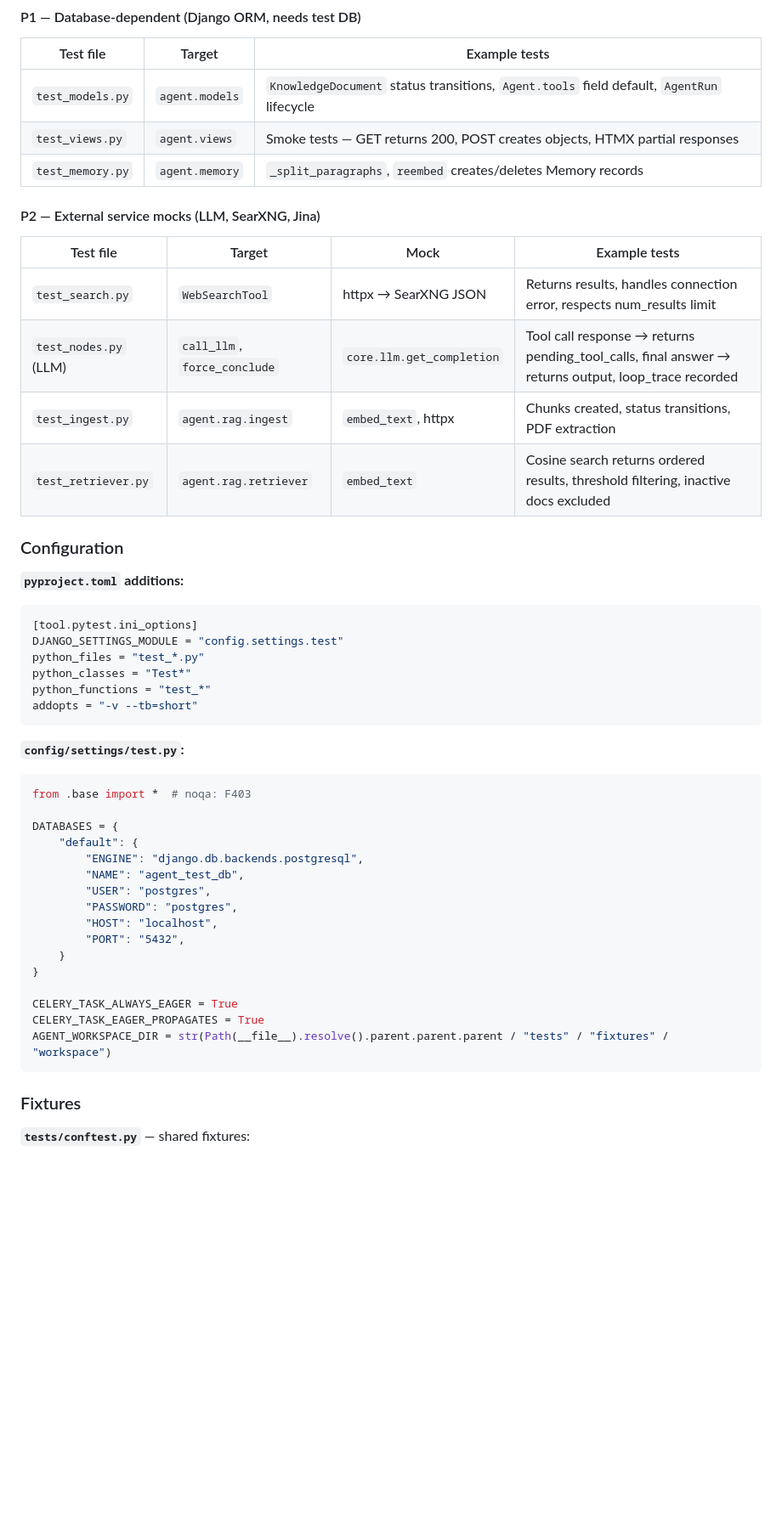
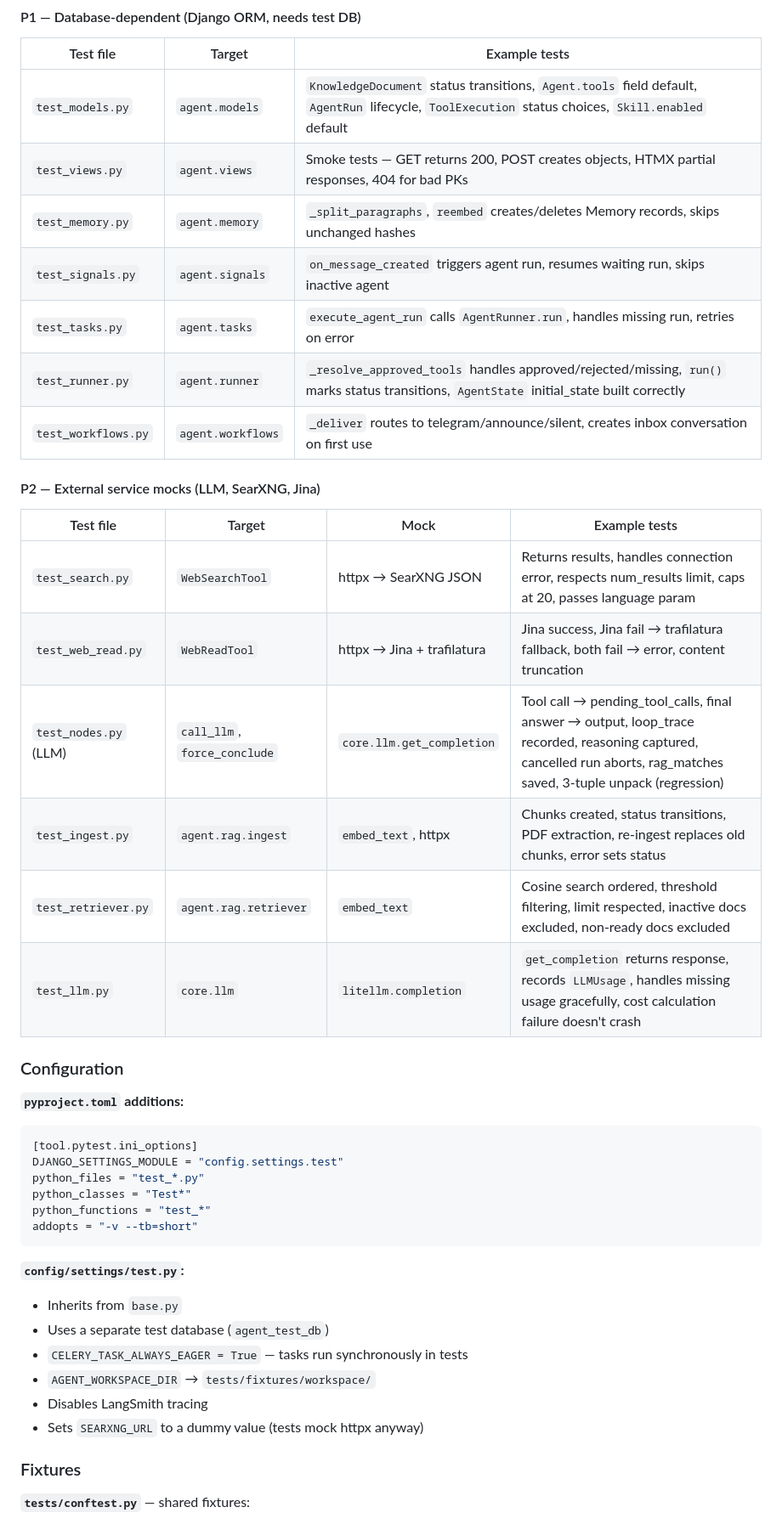
Before and after one commit to fylee/GavinAgent, a Markdown page: .spec/014-automated-testing.md, the part around one of its changes. Shown at 85% size. Drawn GitHub-style; blank space fills up the shorter version.

Commit message:
Update spec 014: add missing test coverage for runner, signals, tasks, workflows, web_read, LLM usage

````diff
--- a/.spec/014-automated-testing.md
+++ b/.spec/014-automated-testing.md
@@ -65,18 +79,24 @@ These are the easiest to write and fastest to run. Start here.
 
 | Test file | Target | Example tests |
 |-----------|--------|---------------|
-| `test_models.py` | `agent.models` | `KnowledgeDocument` status transitions, `Agent.tools` field default, `AgentRun` lifecycle |
-| `test_views.py` | `agent.views` | Smoke tests — GET returns 200, POST creates objects, HTMX partial responses |
-| `test_memory.py` | `agent.memory` | `_split_paragraphs`, `reembed` creates/deletes Memory records |
+| `test_models.py` | `agent.models` | `KnowledgeDocument` status transitions, `Agent.tools` field default, `AgentRun` lifecycle, `ToolExecution` status choices, `Skill.enabled` default |
+| `test_views.py` | `agent.views` | Smoke tests — GET returns 200, POST creates objects, HTMX partial responses, 404 for bad PKs |
+| `test_memory.py` | `agent.memory` | `_split_paragraphs`, `reembed` creates/deletes Memory records, skips unchanged hashes |
+| `test_signals.py` | `agent.signals` | `on_message_created` triggers agent run, resumes waiting run, skips inactive agent |
+| `test_tasks.py` | `agent.tasks` | `execute_agent_run` calls `AgentRunner.run`, handles missing run, retries on error |
+| `test_runner.py` | `agent.runner` | `_resolve_approved_tools` handles approved/rejected/missing, `run()` marks status transitions, `AgentState` initial_state built correctly |
+| `test_workflows.py` | `agent.workflows` | `_deliver` routes to telegram/announce/silent, creates inbox conversation on first use |
 
 #### P2 — External service mocks (LLM, SearXNG, Jina)
 
 | Test file | Target | Mock | Example tests |
 |-----------|--------|------|---------------|
-| `test_search.py` | `WebSearchTool` | httpx → SearXNG JSON | Returns results, handles connection error, respects num_results limit |
-| `test_nodes.py` (LLM) | `call_llm`, `force_conclude` | `core.llm.get_completion` | Tool call response → returns pending_tool_calls, final answer → returns output, loop_trace recorded |
-| `test_ingest.py` | `agent.rag.ingest` | `embed_text`, httpx | Chunks created, status transitions, PDF extraction |
-| `test_retriever.py` | `agent.rag.retriever` | `embed_text` | Cosine search returns ordered results, threshold filtering, inactive docs excluded |
+| `test_search.py` | `WebSearchTool` | httpx → SearXNG JSON | Returns results, handles connection error, respects num_results limit, caps at 20, passes language param |
+| `test_web_read.py` | `WebReadTool` | httpx → Jina + trafilatura | Jina success, Jina fail → trafilatura fallback, both fail → error, content truncation |
+| `test_nodes.py` (LLM) | `call_llm`, `force_conclude` | `core.llm.get_completion` | Tool call → pending_tool_calls, final answer → output, loop_trace recorded, reasoning captured, cancelled run aborts, rag_matches saved, 3-tuple unpack (regression) |
+| `test_ingest.py` | `agent.rag.ingest` | `embed_text`, httpx | Chunks created, status transitions, PDF extraction, re-ingest replaces old chunks, error sets status |
+| `test_retriever.py` | `agent.rag.retriever` | `embed_text` | Cosine search ordered, threshold filtering, limit respected, inactive docs excluded, non-ready docs excluded |
+| `test_llm.py` | `core.llm` | `litellm.completion` | `get_completion` returns response, records `LLMUsage`, handles missing usage gracefully, cost calculation failure doesn't crash |
 
 ### Configuration
 
@@ -93,24 +113,12 @@ addopts = "-v --tb=short"
 
 **`config/settings/test.py`:**
 
-```python
-from .base import *  # noqa: F403
-
-DATABASES = {
-    "default": {
-        "ENGINE": "django.db.backends.postgresql",
-        "NAME": "agent_test_db",
-        "USER": "postgres",
-        "PASSWORD": "postgres",
-        "HOST": "localhost",
-        "PORT": "5432",
-    }
-}
-
-CELERY_TASK_ALWAYS_EAGER = True
-CELERY_TASK_EAGER_PROPAGATES = True
-AGENT_WORKSPACE_DIR = str(Path(__file__).resolve().parent.parent.parent / "tests" / "fixtures" / "workspace")
-```
+- Inherits from `base.py`
+- Uses a separate test database (`agent_test_db`)
+- `CELERY_TASK_ALWAYS_EAGER = True` — tasks run synchronously in tests
+- `AGENT_WORKSPACE_DIR` → `tests/fixtures/workspace/`
+- Disables LangSmith tracing
+- Sets `SEARXNG_URL` to a dummy value (tests mock httpx anyway)
 
 ### Fixtures
 
````
Also changed, not shown: other parts of .spec/014-automated-testing.md (+46 -15 lines).
